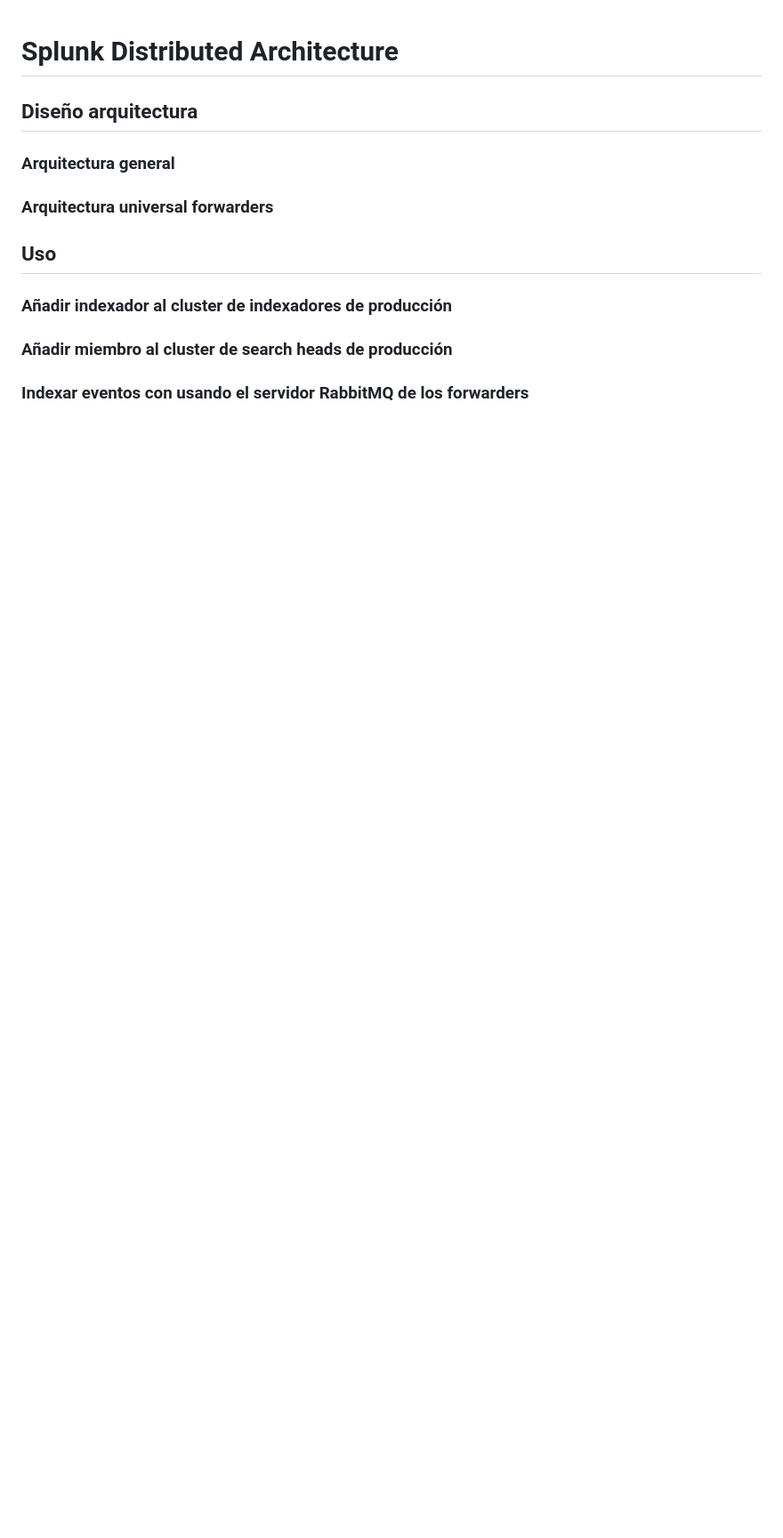
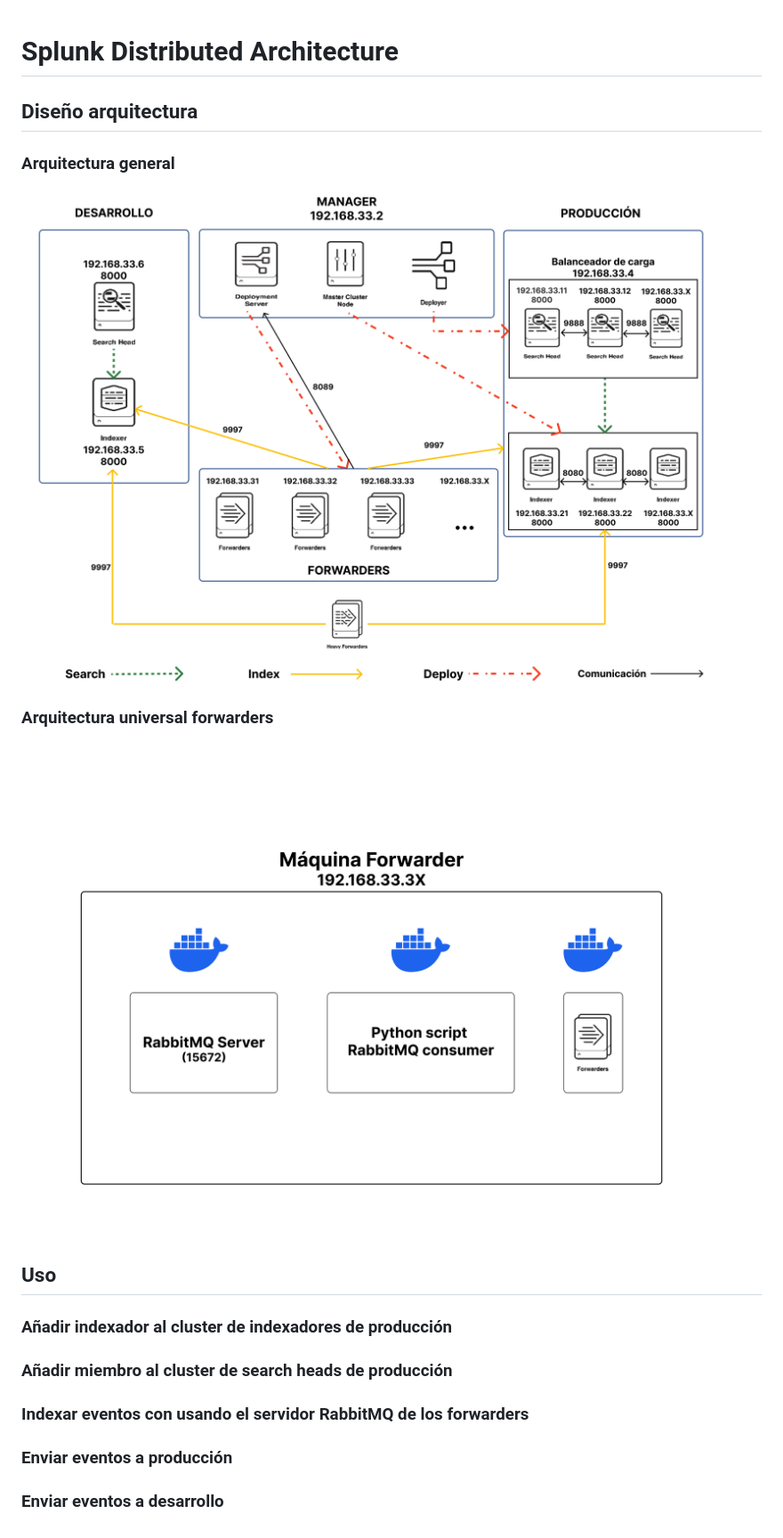
Before and after one commit to carlosfernandezcabrero/splunk-distributed-architecture-docker-vagrant, a Markdown page: README.md, the part around the change. Shown at 89% size. Rendered like a GitHub page; pictures changed too: images/general-archiecture.png (added), images/uf-architecture.png (added); blank space fills up the shorter version.

Commit message:
Add "Diseño arquitectura" section

```diff
--- a/README.md
+++ b/README.md
@@ -4,7 +4,11 @@
 
 ### Arquitectura general
 
+![Alt text](images/general-archiecture.png)
+
 ### Arquitectura universal forwarders
+
+![Alt text](images/uf-architecture.png)
 
 ## Uso
 
@@ -13,3 +17,7 @@
 ### Añadir miembro al cluster de search heads de producción
 
 ### Indexar eventos con usando el servidor RabbitMQ de los forwarders
+
+### Enviar eventos a producción
+
+### Enviar eventos a desarrollo
```
